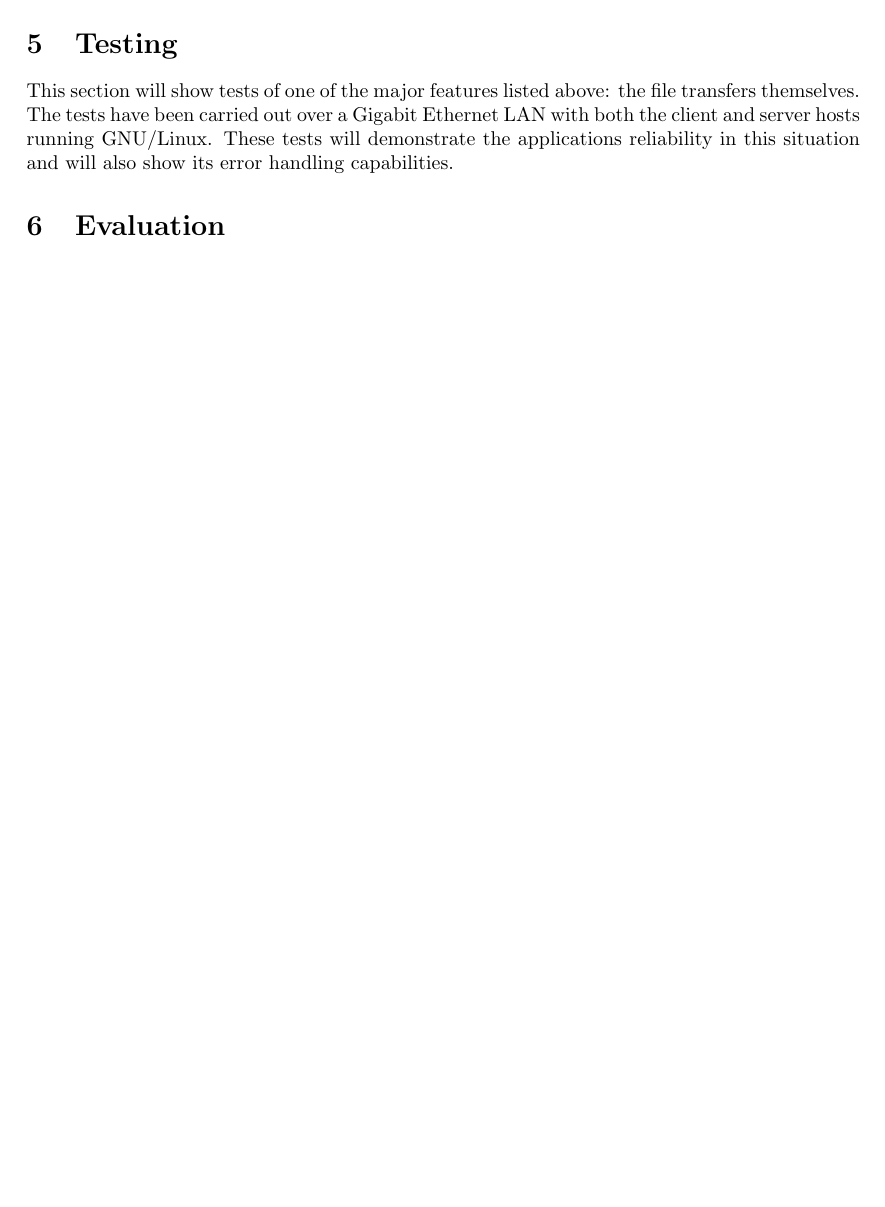
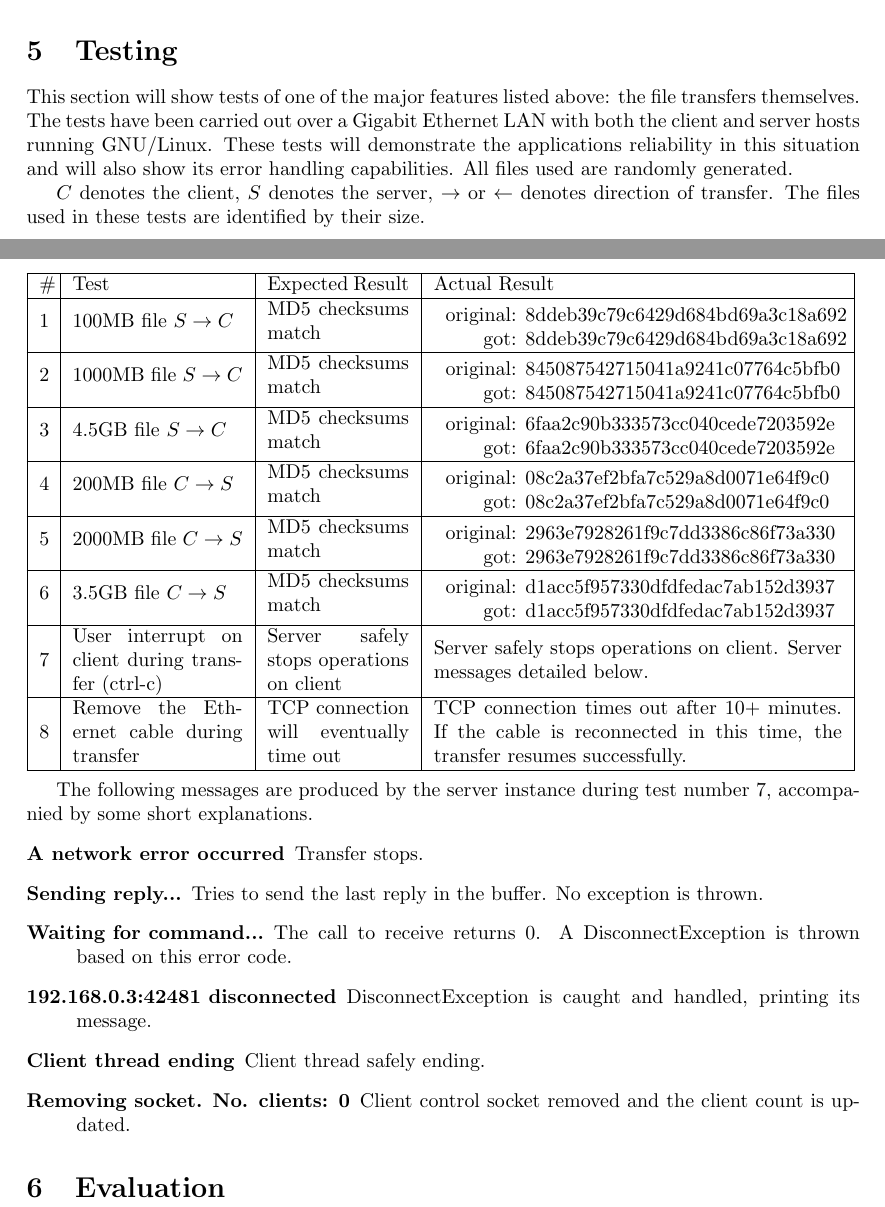
Before and after one commit to chrismanning/nft, a LaTeX document (nft.tex): part of page 3 of 3 before the commit and two parts of pages 3 and 4 of 4 after it, the two joined at a grey line, cut so that both start at the same text, the shorter picture padded with empty space. Compiled offline with pdfLaTeX.

Commit message:
Add some testing to docs

```diff
--- a/nft.tex
+++ b/nft.tex
@@ -3,6 +3,7 @@
 \usepackage{listings}
 \lstset{language=C}
 \usepackage{biblatex}
+\usepackage{array}
 \bibliography{rfc,misc}
 
 %opening
@@ -64,12 +64,60 @@ The following requirements were realised from determining which of the above exi
 
 \section{Implementation}
 
-Both the server and client were implemented using the D programming language \cite{dlang} using the standard library with no external libraries.
+Both the server and client were implemented using the D programming language \cite{dlang} using the standard library with no external libraries. Version 2.058 of the compiler, runtime and standard library was used throughout the implementation of this project.
 
 \section{Testing}
 
-This section will show tests of one of the major features listed above: the file transfers themselves. The tests have been carried out over a Gigabit Ethernet LAN with both the client and server hosts running GNU/Linux. These tests will demonstrate the applications reliability in this situation and will also show its error handling capabilities.
+This section will show tests of one of the major features listed above: the file transfers themselves. The tests have been carried out over a Gigabit Ethernet LAN with both the client and server hosts running GNU/Linux. These tests will demonstrate the applications reliability in this situation and will also show its error handling capabilities. All files used are randomly generated.
 
+$C$ denotes the client, $S$ denotes the server, $\rightarrow$ or $\leftarrow$ denotes direction of transfer. The files used in these tests are identified by their size.\\
+\begin{tabular}{|m{0.15cm}| m{3cm} | m{2.5cm} | m{7.2cm} |}
+\hline
+ \# & Test  & Expected Result & Actual Result \\ \hline
+ 1 & 100MB file $S \rightarrow C$ & MD5 checksums match &
+  \begin{tabular}{r@{: }l}
+  original & 8ddeb39c79c6429d684bd69a3c18a692 \\
+  got & 8ddeb39c79c6429d684bd69a3c18a692 \\
+  \end{tabular}
+ \\ \hline
+ 2 & 1000MB file $S \rightarrow C$ & MD5 checksums match &
+  \begin{tabular}{r@{: }l}
+  original & 845087542715041a9241c07764c5bfb0 \\
+  got & 845087542715041a9241c07764c5bfb0 \\
+  \end{tabular} \\ \hline
+ 3 & 4.5GB file $S \rightarrow C$ & MD5 checksums match &
+  \begin{tabular}{r@{: }l}
+  original & 6faa2c90b333573cc040cede7203592e \\
+  got & 6faa2c90b333573cc040cede7203592e \\
+  \end{tabular} \\ \hline
+ 4 & 200MB file $C \rightarrow S$ & MD5 checksums match &
+  \begin{tabular}{r@{: }l}
+  original & 08c2a37ef2bfa7c529a8d0071e64f9c0 \\
+  got & 08c2a37ef2bfa7c529a8d0071e64f9c0 \\
+  \end{tabular}
+ \\ \hline
+ 5 & 2000MB file $C \rightarrow S$ & MD5 checksums match &
+  \begin{tabular}{r@{: }l}
+  original & 2963e7928261f9c7dd3386c86f73a330 \\
+  got & 2963e7928261f9c7dd3386c86f73a330 \\
+  \end{tabular} \\ \hline
+ 6 & 3.5GB file $C \rightarrow S$ & MD5 checksums match &
+  \begin{tabular}{r@{: }l}
+  original & d1acc5f957330dfdfedac7ab152d3937 \\
+  got & d1acc5f957330dfdfedac7ab152d3937 \\
+  \end{tabular} \\ \hline
+ 7 & User interrupt on client during transfer (ctrl-c) & Server safely stops operations on client & Server safely stops operations on client. Server messages detailed below. \\ \hline
+ 8 & Remove the Ethernet cable during transfer & TCP connection will eventually time out & TCP connection times out after 10+ minutes. If the cable is reconnected in this time, the transfer resumes successfully. \\ \hline
+\end{tabular}\\
+
+The following messages are produced by the server instance during test number 7, accompanied by some short explanations.\begin{description}
+ \item [A network error occurred] Transfer stops.
+ \item [Sending reply...] Tries to send the last reply in the buffer. No exception is thrown.
+ \item [Waiting for command...] The call to receive returns 0. A DisconnectException is thrown based on this error code.
+ \item [192.168.0.3:42481 disconnected] DisconnectException is caught and handled, printing its message.
+ \item [Client thread ending] Client thread safely ending.
+ \item [Removing socket. No. clients: 0] Client control socket removed and the client count is updated.
+\end{description}
 
 
 \section{Evaluation}
```
Also changed, not shown: nft.tex (1 more changed lines).
